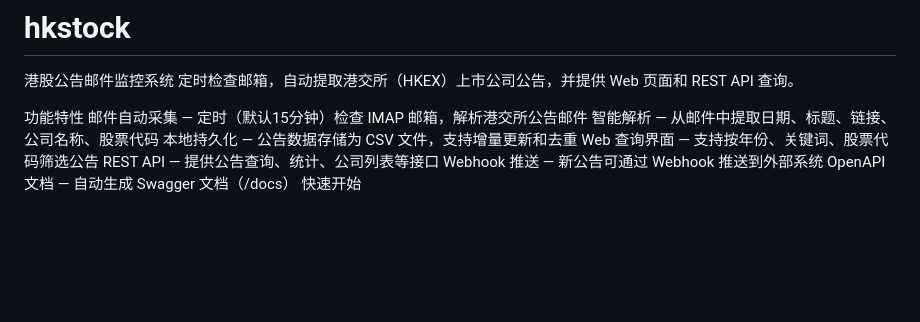
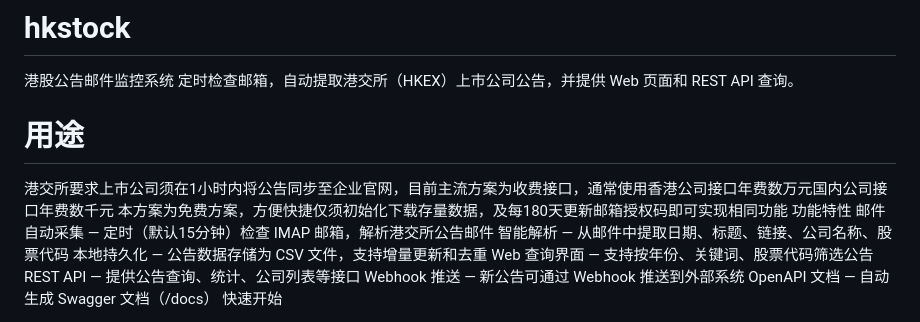
Before and after one commit to duanchao1990/hkstock, a Markdown page: README.md, the part around the change. GitHub-like rendering; blank space fills up the shorter version.

```diff
--- a/README.md
+++ b/README.md
@@ -1,7 +1,9 @@
 # hkstock
 港股公告邮件监控系统
 定时检查邮箱，自动提取港交所（HKEX）上市公司公告，并提供 Web 页面和 REST API 查询。
-
+# 用途
+港交所要求上市公司须在1小时内将公告同步至企业官网，目前主流方案为收费接口，通常使用香港公司接口年费数万元国内公司接口年费数千元
+本方案为免费方案，方便快捷仅须初始化下载存量数据，及每180天更新邮箱授权码即可实现相同功能
 功能特性
 邮件自动采集 — 定时（默认15分钟）检查 IMAP 邮箱，解析港交所公告邮件
 智能解析 — 从邮件中提取日期、标题、链接、公司名称、股票代码
```
